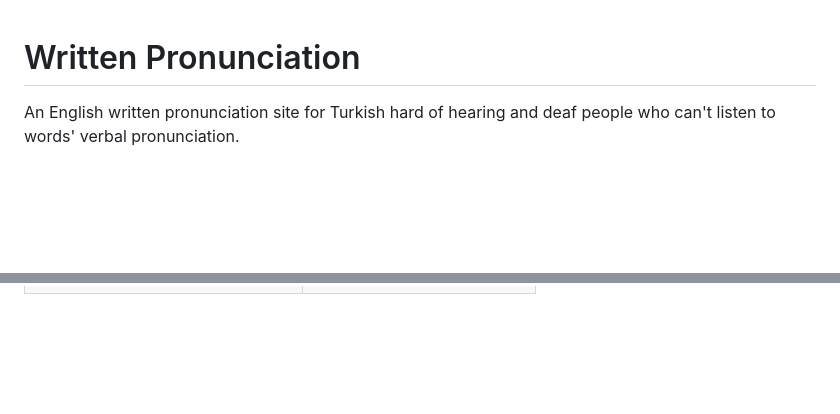
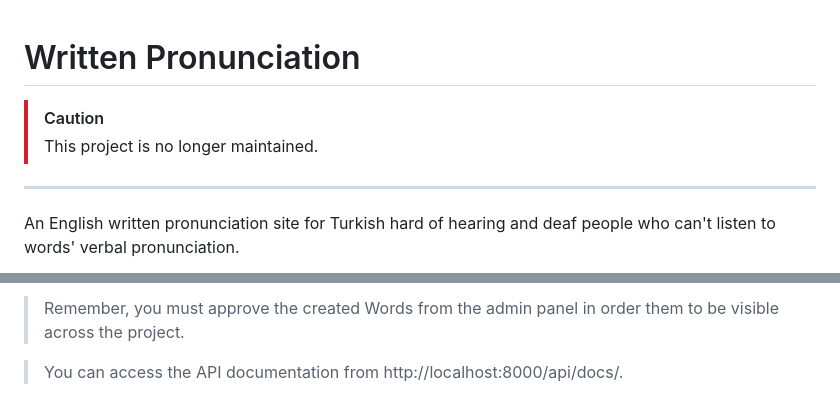
Before and after one commit to Ksenofanex/written-pronunciation, a Markdown page: README.md, 2 parts joined by grey strips. GitHub-like rendering; blank space fills up the shorter version.

```diff
--- a/README.md
+++ b/README.md
@@ -1,4 +1,9 @@
 # Written Pronunciation
+
+> [!CAUTION]
+> This project is no longer maintained.
+
+***
 
 An English written pronunciation site for Turkish hard of hearing and deaf people who can't listen to words' verbal pronunciation.
 
@@ -75,0 +91,3 @@ Set `DEBUG=False` in production.
+> Remember, you must approve the created Words from the admin panel in order them to be visible across the project.
+
+> You can access the API documentation from http://localhost:8000/api/docs/.
```
Also changed, not shown: other parts of README.md (+53 -43 lines), images/server-running-successfully.png (added), images/word-detail-page-light-mode.png (added), main-page-screenshot.png (deleted), 1 other file.
